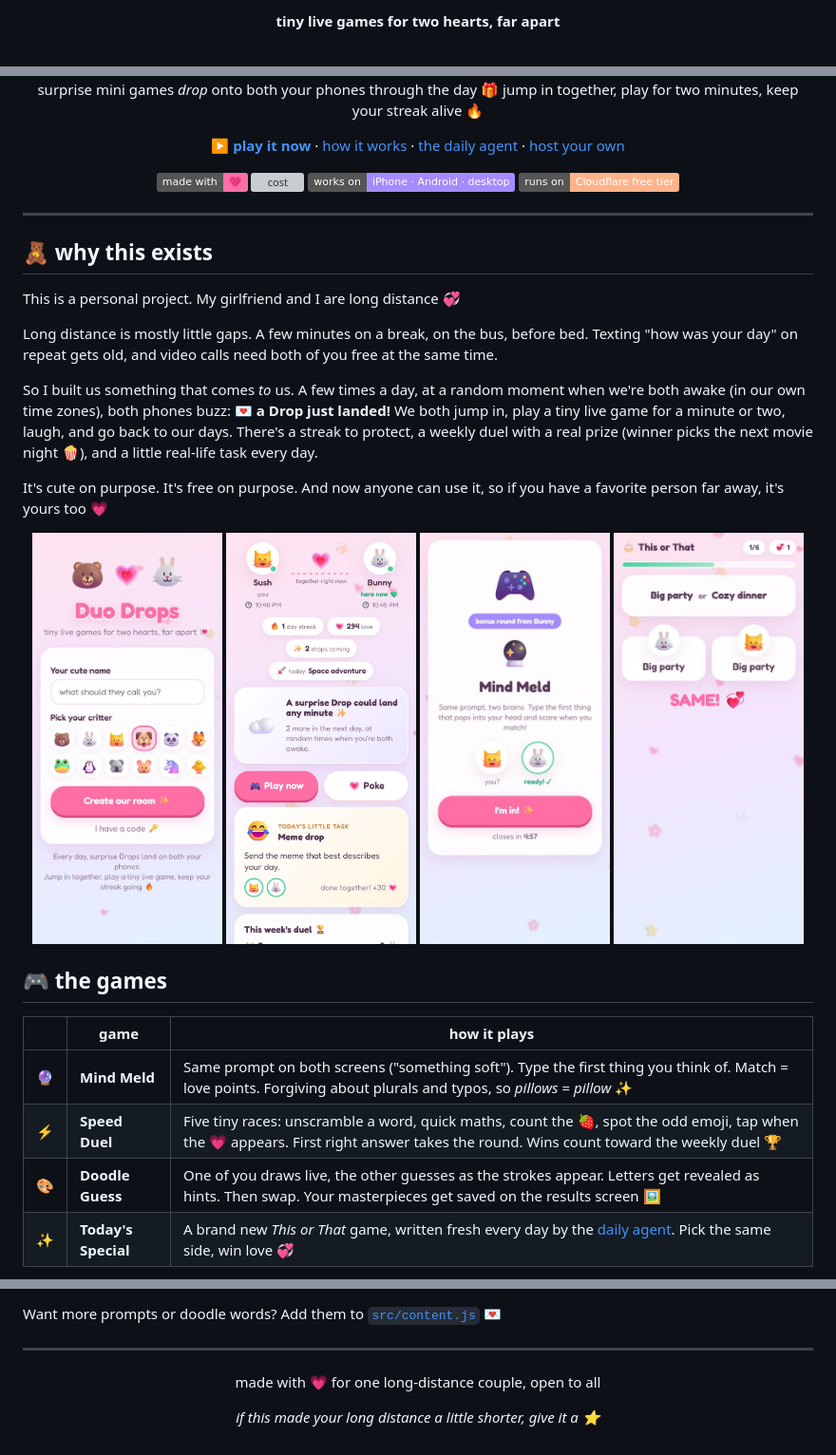
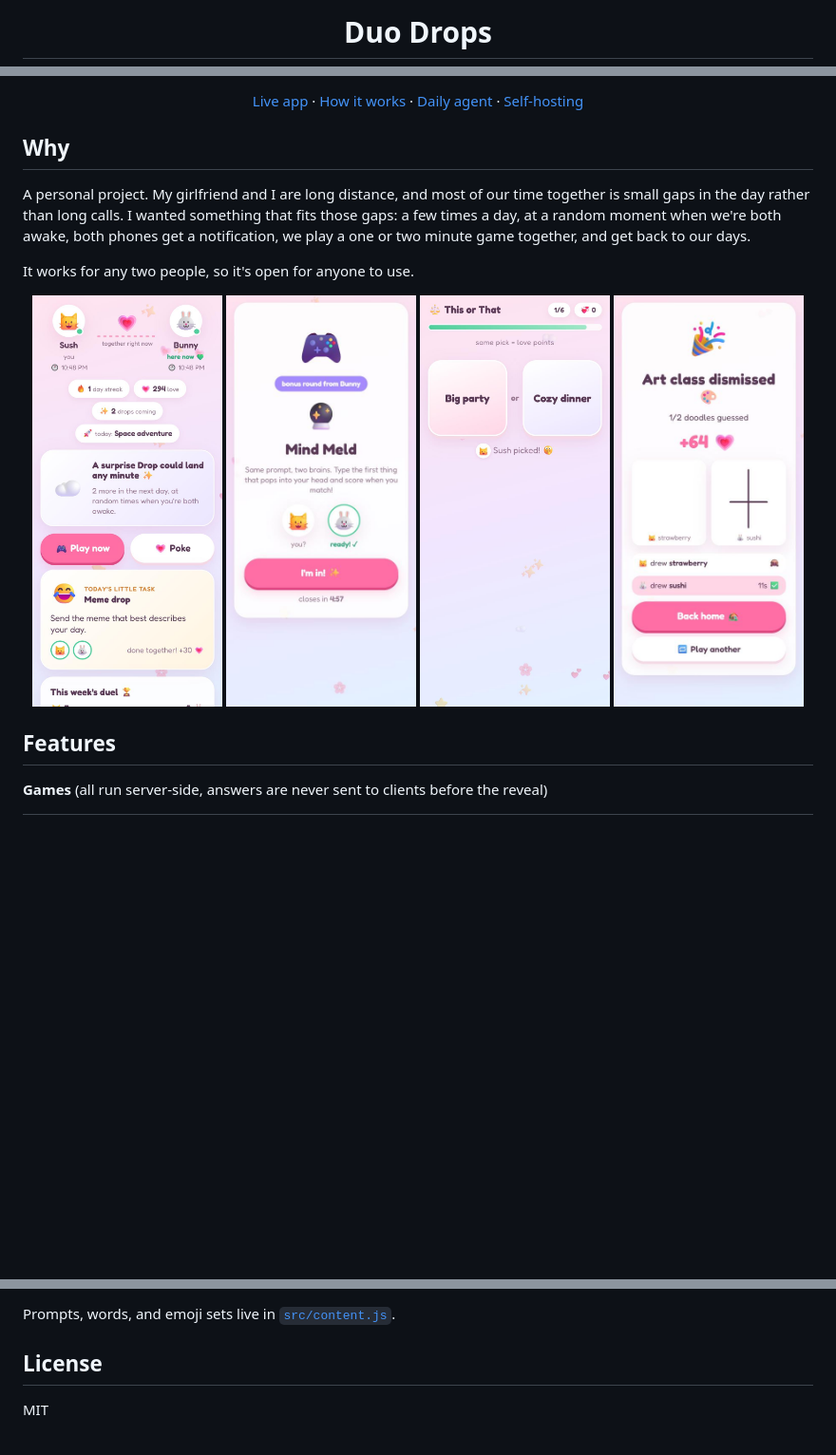
Before and after one commit to sushantlokhande14/duo-drops, a Markdown page: README.md, 3 parts joined by grey strips. Shown at 95% size. GitHub-like rendering; badges without logos; blank space fills up the shorter version; grey boxes are pictures that could not be loaded.

```diff
--- a/README.md
+++ b/README.md
@@ -4,3 +4,3 @@
 
-**tiny live games for two hearts, far apart**
+# Duo Drops
 
@@ -8,40 +8,22 @@
 
-surprise mini games *drop* onto both your phones through the day 🎁 jump in together, play for two minutes, keep your streak alive 🔥
-
-[**▶ play it now**](https://duo-drops.duo-drops.workers.dev) · [how it works](#-how-it-works) · [the daily agent](#-the-daily-agent) · [host your own](#-host-your-own-free)
-
-![made with love](https://img.shields.io/badge/made%20with-%F0%9F%92%97-ff6fa5)
-![cost](https://img.shields.io/badge/costs-%240%2Fmonth-4fcf9c)
-![platforms](https://img.shields.io/badge/works%20on-iPhone%20%C2%B7%20Android%20%C2%B7%20desktop-a58bff)
-![runs on](https://img.shields.io/badge/runs%20on-Cloudflare%20free%20tier-ffb38a)
+[Live app](https://duo-drops.duo-drops.workers.dev) · [How it works](#how-it-works) · [Daily agent](#daily-agent) · [Self-hosting](#self-hosting)
 
 </div>
 
----
+## Why
 
-## 🧸 why this exists
+A personal project. My girlfriend and I are long distance, and most of our time together is small gaps in the day rather than long calls. I wanted something that fits those gaps: a few times a day, at a random moment when we're both awake, both phones get a notification, we play a one or two minute game together, and get back to our days.
 
-This is a personal project. My girlfriend and I are long distance 💞
-
-Long distance is mostly little gaps. A few minutes on a break, on the bus, before bed. Texting "how was your day" on repeat gets old, and video calls need both of you free at the same time.
-
-So I built us something that comes *to* us. A few times a day, at a random moment when we're both awake (in our own time zones), both phones buzz: **💌 a Drop just landed!** We both jump in, play a tiny live game for a minute or two, laugh, and go back to our days. There's a streak to protect, a weekly duel with a real prize (winner picks the next movie night 🍿), and a little real-life task every day.
-
-It's cute on purpose. It's free on purpose. And now anyone can use it, so if you have a favorite person far away, it's yours too 💗
+It works for any two people, so it's open for anyone to use.
 
 <div align="center">
-<img src="docs/welcome.jpg" width="200" alt="welcome screen">
-<img src="docs/home.jpg" width="200" alt="home screen with streak, love points and today's task">
-<img src="docs/lobby.jpg" width="200" alt="a Drop landing">
-<img src="docs/same.jpg" width="200" alt="both picked the same answer">
+<img src="docs/home.jpg" width="200" alt="Home screen">
+<img src="docs/lobby.jpg" width="200" alt="A Drop arriving">
+<img src="docs/this-or-that.jpg" width="200" alt="This or That">
+<img src="docs/doodle-results.jpg" width="200" alt="Doodle Guess results">
 </div>
 
-## 🎮 the games
+## Features
 
-| | game | how it plays |
-|---|---|---|
-| 🔮 | **Mind Meld** | Same prompt on both screens ("something soft"). Type the first thing you think of. Match = love points. Forgiving about plurals and typos, so *pillows* = *pillow* ✨ |
-| ⚡ | **Speed Duel** | Five tiny races: unscramble a word, quick maths, count the 🍓, spot the odd emoji, tap when the 💗 appears. First right answer takes the round. Wins count toward the weekly duel 🏆 |
-| 🎨 | **Doodle Guess** | One of you draws live, the other guesses as the strokes appear. Letters get revealed as hints. Then swap. Your masterpieces get saved on the results screen 🖼️ |
-| ✨ | **Today's Special** | A brand new *This or That* game, written fresh every day by the [daily agent](#-the-daily-agent). Pick the same side, win love 💞 |
+**Games** (all run server-side, answers are never sent to clients before the reveal)
 
@@ -147,12 +122,6 @@ Play both sides on one computer by opening `http://localhost:8787` and `http://1
 
-Want more prompts or doodle words? Add them to [`src/content.js`](src/content.js) 💌
+Prompts, words, and emoji sets live in [`src/content.js`](src/content.js).
 
----
+## License
 
-<div align="center">
-
-made with 💗 for one long-distance couple, open to all
-
-*if this made your long distance a little shorter, give it a ⭐*
-
-</div>
+MIT
```
Also changed, not shown: other parts of README.md (+62 -69 lines).
